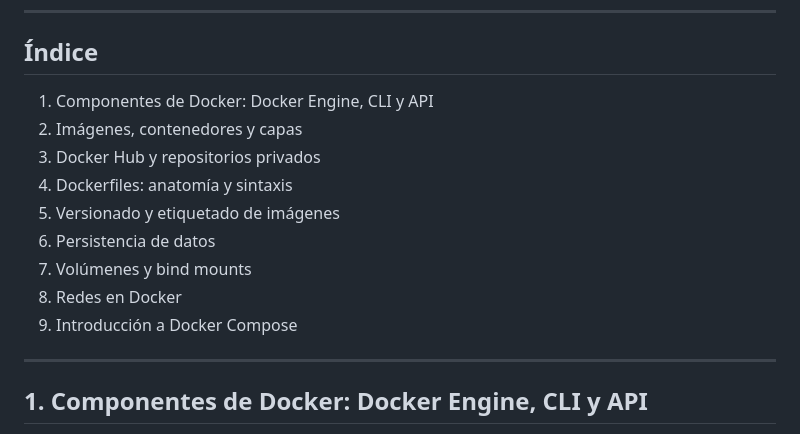
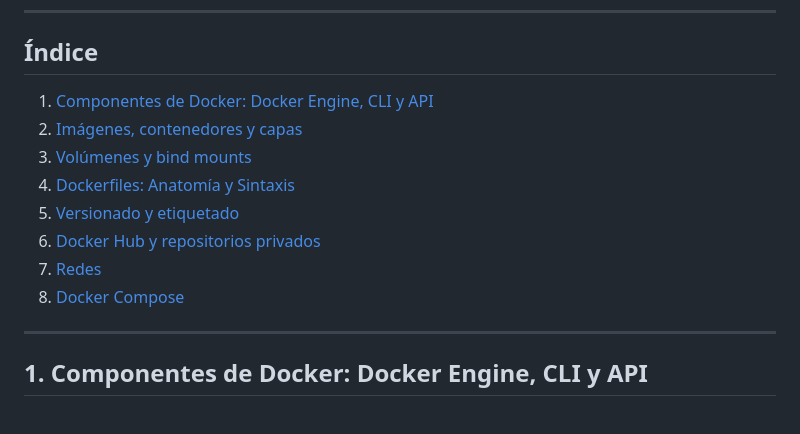
Before and after one commit to isaji-tajamar/Tutorial_Docker, a Markdown page: documentacion/clase_docker.md, the part around the change. Drawn GitHub-style.

Commit message:
Añadido índice con enlaces

```diff
--- a/documentacion/clase_docker.md
+++ b/documentacion/clase_docker.md
@@ -11,15 +11,15 @@ Este repositorio contiene el material para una clase/taller de **Introducción a
 
 ## Índice
 
-1. Componentes de Docker: Docker Engine, CLI y API
-2. Imágenes, contenedores y capas
-3. Docker Hub y repositorios privados
-4. Dockerfiles: anatomía y sintaxis
-5. Versionado y etiquetado de imágenes
-6. Persistencia de datos
-7. Volúmenes y bind mounts
-8. Redes en Docker
-9. Introducción a Docker Compose
+1. [Componentes de Docker: Docker Engine, CLI y API](#1-componentes-de-docker-docker-engine-cli-y-api)
+2. [Imágenes, contenedores y capas](#2-imágenes-contenedores-y-capas)
+3. [Volúmenes y bind mounts](#3-volúmenes-y-bind-mounts)
+4. [Dockerfiles: Anatomía y Sintaxis](#4-dockerfiles-anatomía-y-sintaxis)
+5. [Versionado y etiquetado](#5-versionado-y-etiquetado)
+6. [Docker Hub y repositorios privados](#6-docker-hub-y-repositorios-privados)
+7. [Redes](#7-redes)
+8. [Docker Compose](#8-docker-compose)
+
 
 ---
 
```
